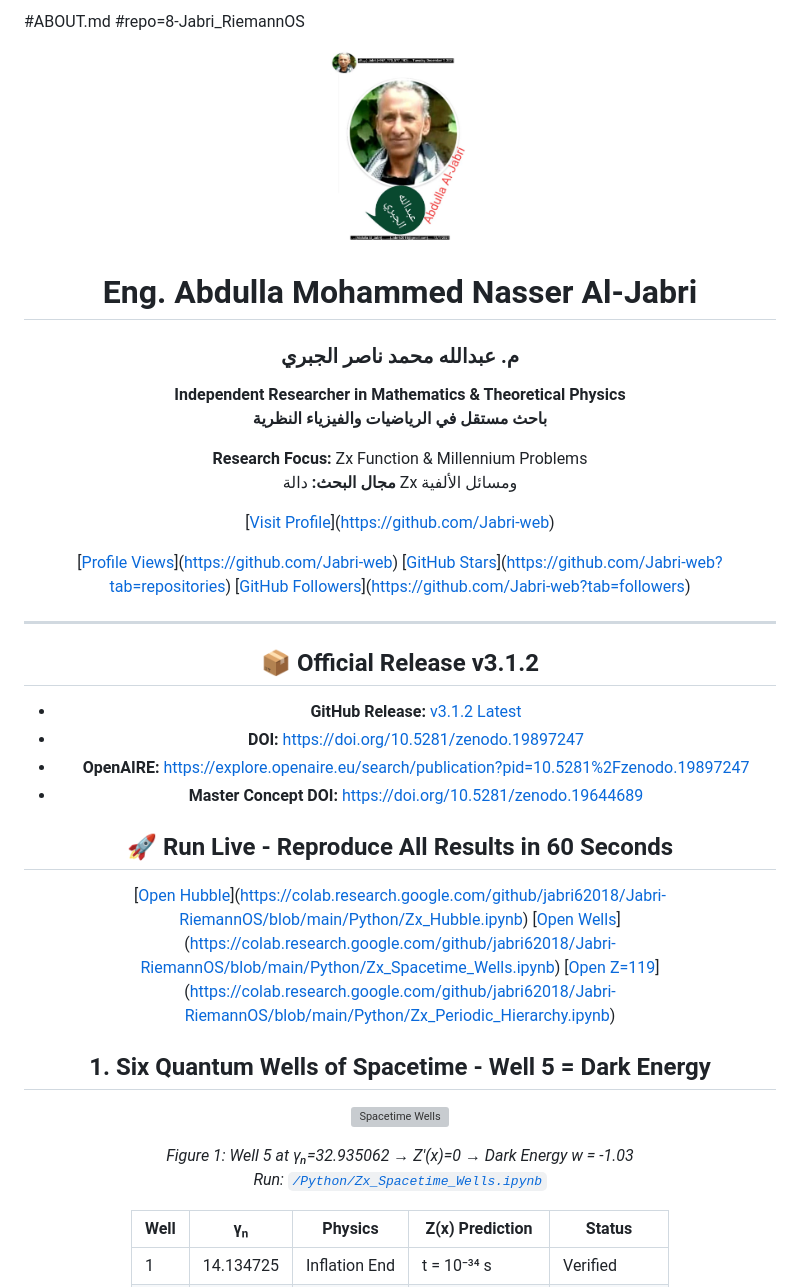
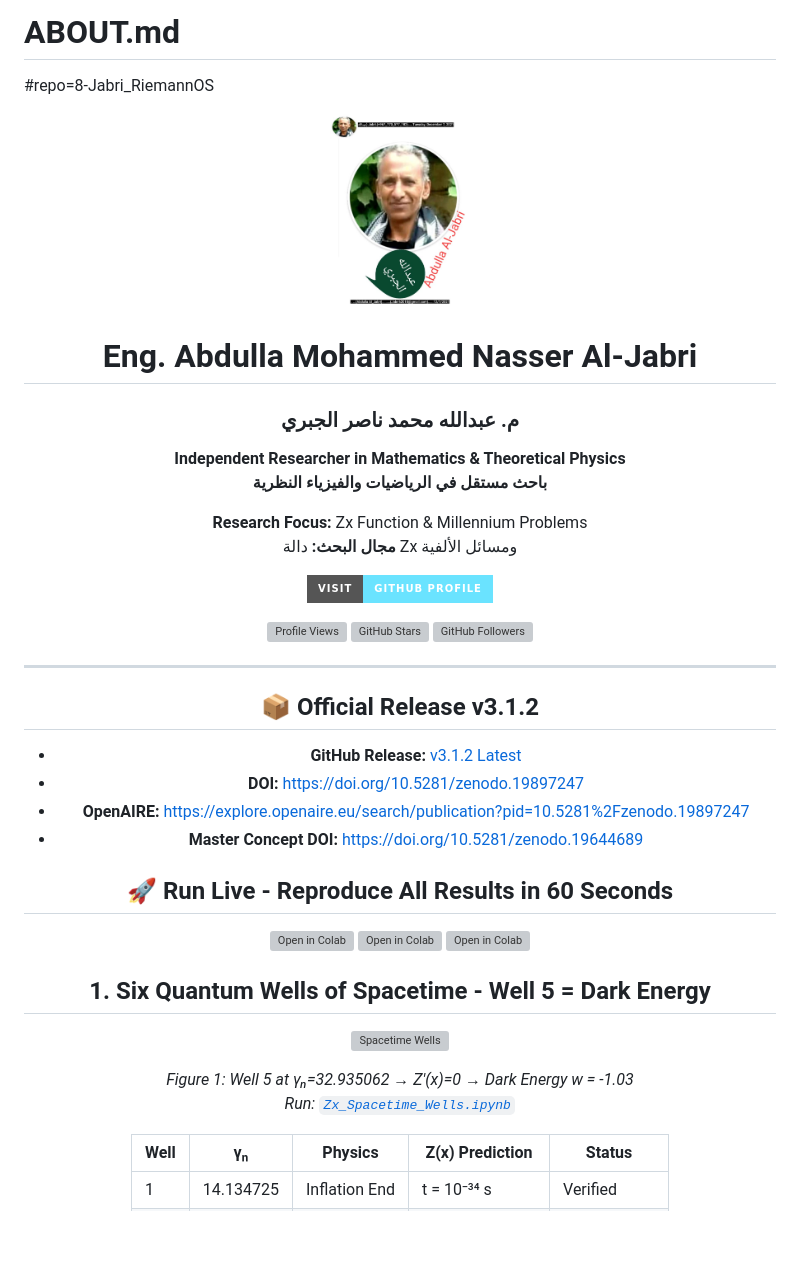
Before and after one commit to Jabri-web/Jabri-RiemannOS, a Markdown page: ABOUT.md, the part around one of its changes. GitHub-like rendering; badges without logos; blank space fills up the shorter version; grey boxes are pictures that could not be loaded.

```diff
--- a/ABOUT.md
+++ b/ABOUT.md
@@ -1,8 +1,9 @@
-#ABOUT.md
+# ABOUT.md
 #repo=8-Jabri_RiemannOS
+
 <div align="center">
 
-<img src="/Image/Jabri-photo.png" width="140" height="140" style="border-radius:50%; border:4px solid #6ae3ff; object-fit:cover;">
+<img src="Image/Jabri-photo.png" width="140" height="140" style="border-radius:50%; border:4px solid #6ae3ff; object-fit:cover;">
 
 # Eng. Abdulla Mohammed Nasser Al-Jabri
 ### م. عبدالله محمد ناصر الجبري
@@ -13,11 +14,11 @@
 **Research Focus:** Zx Function & Millennium Problems
 **مجال البحث:** دالة Zx ومسائل الألفية
 
-[[Visit Profile](https://img.shields.io/badge/Visit-GitHub%20Profile-6ae3ff?style=for-the-badge&logo=github)](https://github.com/Jabri-web)
+[![Visit Profile](https://img.shields.io/badge/Visit-GitHub%20Profile-6ae3ff?style=for-the-badge&logo=github)](https://github.com/Jabri-web)
 
-[[Profile Views](https://komarev.com/ghpvc/?username=Jabri-web&color=6ae3ff&style=for-the-badge&label=Visitors)](https://github.com/Jabri-web)
-[[GitHub Stars](https://img.shields.io/github/stars/Jabri-web?color=yellow&style=for-the-badge&logo=github)](https://github.com/Jabri-web?tab=repositories)
-[[GitHub Followers](https://img.shields.io/github/followers/Jabri-web?color=green&style=for-the-badge&logo=github)](https://github.com/Jabri-web?tab=followers)
+[![Profile Views](https://komarev.com/ghpvc/?username=Jabri-web&color=6ae3ff&style=for-the-badge&label=Visitors)](https://github.com/Jabri-web)
+[![GitHub Stars](https://img.shields.io/github/stars/Jabri-web?color=yellow&style=for-the-badge&logo=github)](https://github.com/Jabri-web?tab=repositories)
+[![GitHub Followers](https://img.shields.io/github/followers/Jabri-web?color=green&style=for-the-badge&logo=github)](https://github.com/Jabri-web?tab=followers)
 
 ---
 
@@ -28,16 +29,16 @@
 - **Master Concept DOI:** https://doi.org/10.5281/zenodo.19644689
 
 ## 🚀 Run Live - Reproduce All Results in 60 Seconds
-[[Open Hubble](https://colab.research.google.com/assets/colab-badge.svg)](https://colab.research.google.com/github/jabri62018/Jabri-RiemannOS/blob/main/Python/Zx_Hubble.ipynb)
-[[Open Wells](https://colab.research.google.com/assets/colab-badge.svg)](https://colab.research.google.com/github/jabri62018/Jabri-RiemannOS/blob/main/Python/Zx_Spacetime_Wells.ipynb)
-[[Open Z=119](https://colab.research.google.com/assets/colab-badge.svg)](https://colab.research.google.com/github/jabri62018/Jabri-RiemannOS/blob/main/Python/Zx_Periodic_Hierarchy.ipynb)
+[![Open in Colab](https://colab.research.google.com/assets/colab-badge.svg)](https://colab.research.google.com/github/jabri62018/Jabri-RiemannOS/blob/main/Python/Zx_Hubble.ipynb)
+[![Open in Colab](https://colab.research.google.com/assets/colab-badge.svg)](https://colab.research.google.com/github/jabri62018/Jabri-RiemannOS/blob/main/Python/Zx_Spacetime_Wells.ipynb)
+[![Open in Colab](https://colab.research.google.com/assets/colab-badge.svg)](https://colab.research.google.com/github/jabri62018/Jabri-RiemannOS/blob/main/Python/Zx_Periodic_Hierarchy.ipynb)
 
 ## 1. Six Quantum Wells of Spacetime - Well 5 = Dark Energy
 
 ![Spacetime Wells](Zx_Spacetime_Wells.png)
 
 *Figure 1: Well 5 at γₙ=32.935062 → Z'(x)=0 → Dark Energy w = -1.03*
-*Run: [`/Python/Zx_Spacetime_Wells.ipynb`](https://colab.research.google.com/github/jabri62018/Jabri-RiemannOS/blob/main/Python/Zx_Spacetime_Wells.ipynb)*
+*Run: [`Zx_Spacetime_Wells.ipynb`](https://colab.research.google.com/github/jabri62018/Jabri-RiemannOS/blob/main/Python/Zx_Spacetime_Wells.ipynb)*
 
 | Well | γₙ | Physics | Z(x) Prediction | Status |
 | --- | --- | --- | --- | --- |
```
Also changed, not shown: other parts of ABOUT.md (+5 -5 lines).
